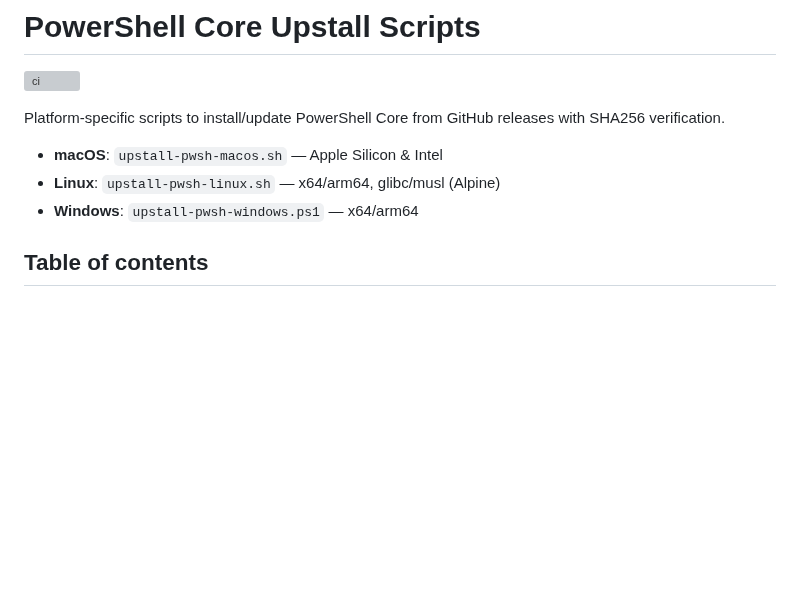
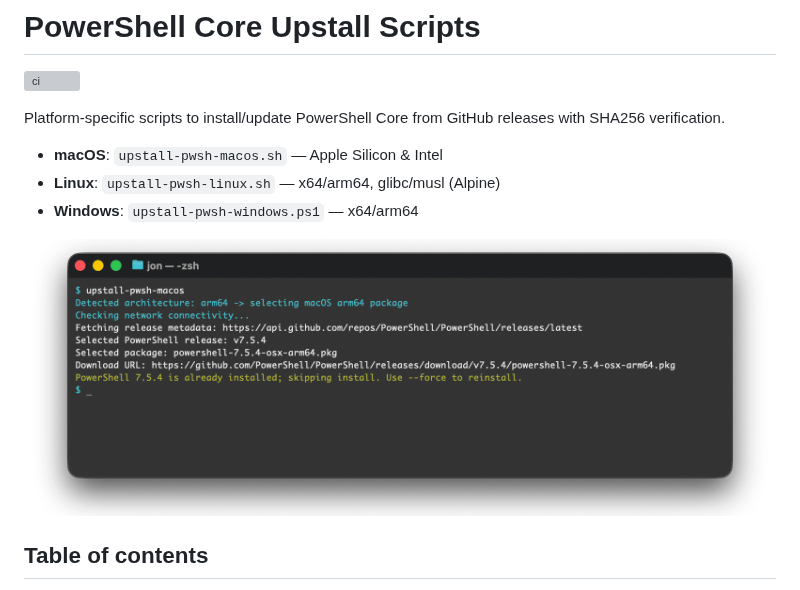
Before and after one commit to jonlabelle/pwsh-upstall, a Markdown page: README.md, the part around the change. GitHub-like rendering; pictures changed too: screenshot.png (added); blank space fills up the shorter version; grey boxes are pictures that could not be loaded.

Commit message:
docs(README): add term screenshot for PowerShell update check

```diff
--- a/README.md
+++ b/README.md
@@ -7,6 +7,8 @@ Platform-specific scripts to install/update PowerShell Core from GitHub releases
 - **macOS**: `upstall-pwsh-macos.sh` — Apple Silicon & Intel
 - **Linux**: `upstall-pwsh-linux.sh` — x64/arm64, glibc/musl (Alpine)
 - **Windows**: `upstall-pwsh-windows.ps1` — x64/arm64
+
+![Checks if PowerShell is up to date](screenshot.png "Checks if PowerShell is up to date")
 
 ## Table of contents
 
```
